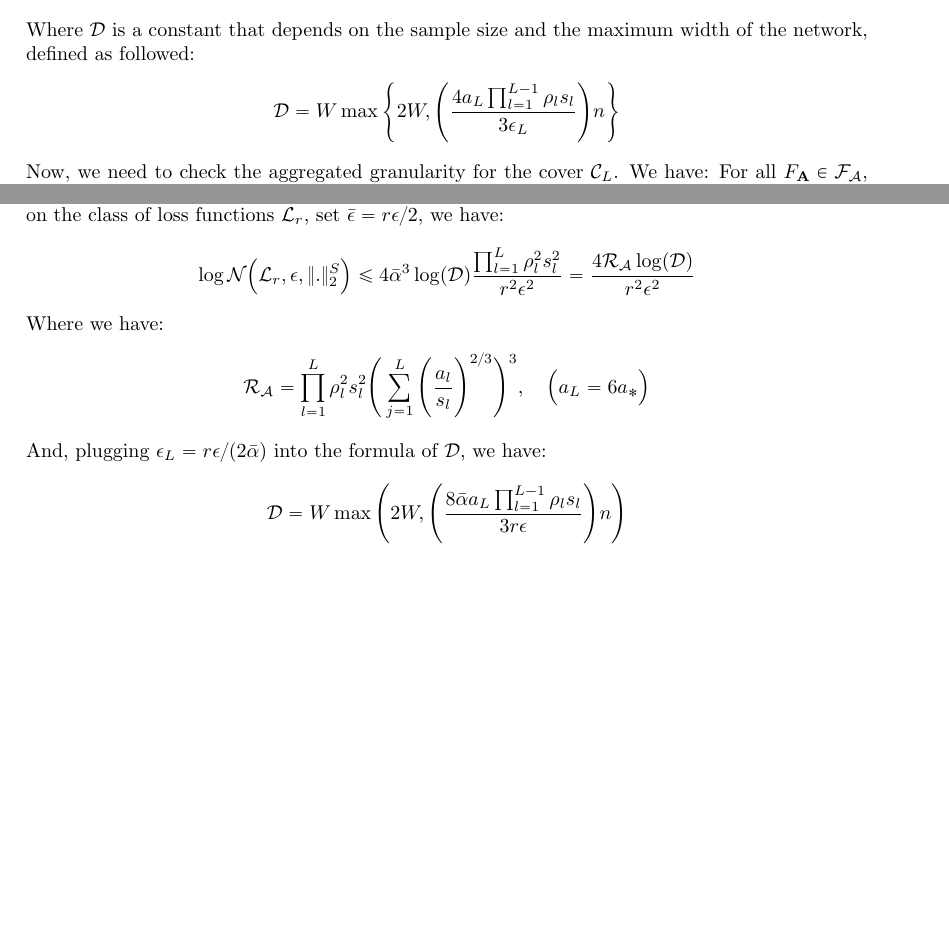
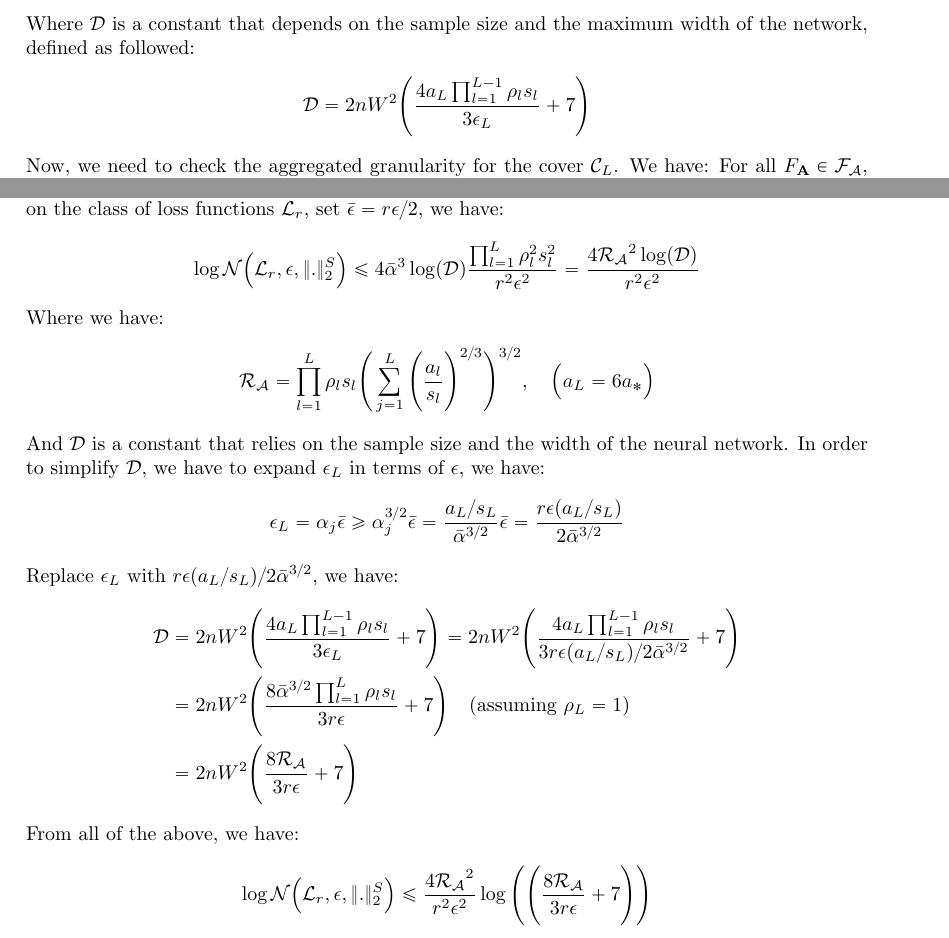
Before and after one commit to hieubkvn123/-NOTES-Statistical-Learning-Theory, a LaTeX paper (main.tex, which reads sections/main/appendices/appendix_ramp_loss_of_nn_rc.tex): two parts of pages 103 and 104 of 107, joined at a grey line, cut so that both start at the same text, the shorter picture padded with empty space. Compiled offline with pdfLaTeX.

Commit message:
Checkpoint

```diff
--- a/sections/main/appendices/appendix_ramp_loss_of_nn_rc.tex
+++ b/sections/main/appendices/appendix_ramp_loss_of_nn_rc.tex
@@ -476,11 +476,10 @@
 
 \noindent Where $\mathcal{D}$ is a constant that depends on the sample size and the maximum width of the network, defined as followed:
 \begin{align*}
-    \mathcal{D} = W\max\biggCurl{
-        2W, \biggRound{
-            \frac{4a_L\prod_{l=1}^{L-1}\rho_ls_l}{3\epsilon_L}
-        }n
-    }
+    \mathcal{D} =
+        2nW^2\biggRound{
+            \frac{4a_L \prod_{l=1}^{L-1}\rho_ls_l}{3\epsilon_L} + 7
+        }
 \end{align*}
 
 \noindent Now, we need to check the aggregated granularity for the cover $\mathcal{C}_L$. We have: For all $F_\vecbf{A}\in\F_\mathcal{A}$, there exists $\vecbf{\bar A}\in\mathcal{C}_L$ such that:
@@ -527,23 +526,43 @@
 \begin{align*}
     \log\mathcal{N}\bigRound{
         \mathcal{L}_r, \epsilon, \|.\|_2^S
-    } &\le 4\bar\alpha^3\log(\mathcal{D})\frac{\prod_{l=1}^L\rho_l^2s_l^2}{r^2\epsilon^2} = \frac{4\mathcal{R_A}\log(\mathcal{D})}{r^2\epsilon^2}
+    } &\le 4\bar\alpha^3\log(\mathcal{D})\frac{\prod_{l=1}^L\rho_l^2s_l^2}{r^2\epsilon^2} = \frac{4\mathcal{R_A}^2\log(\mathcal{D})}{r^2\epsilon^2}
 \end{align*}
 
 \noindent Where we have:
 \begin{align*}
-    \mathcal{R_A} = \prod_{l=1}^L\rho_l^2s_l^2 \biggRound{
+    \mathcal{R_A} = \prod_{l=1}^L\rho_ls_l \biggRound{
         \sum_{j=1}^L \biggRound{
             \frac{a_l}{s_l}
         }^{2/3}
-    }^3, \ \ \ \bigRound{a_L = 6a_*}
+    }^{3/2}, \ \ \ \bigRound{a_L = 6a_*}
 \end{align*}
 
-\noindent And, plugging $\epsilon_L=r\epsilon/(2\bar\alpha)$ into the formula of $\mathcal{D}$, we have:
+\noindent And $\mathcal{D}$ is a constant that relies on the sample size and the width of the neural network. In order to simplify $\mathcal{D}$, we have to expand $\epsilon_L$ in terms of $\epsilon$, we have:
 \begin{align*}
-    \mathcal{D} = W\max\biggRound{
-        2W, \biggRound{
-            \frac{8\bar\alpha a_L\prod_{l=1}^{L-1}\rho_ls_l}{3r\epsilon}
-        }n
+    \epsilon_L &= \alpha_j \bar\epsilon \ge \alpha_j^{3/2}\bar\epsilon = \frac{a_L/s_L}{\bar\alpha^{3/2}}\bar\epsilon = \frac{r\epsilon(a_L/s_L)}{2\bar\alpha^{3/2}}
+\end{align*}
+
+\noindent Replace $\epsilon_L$ with ${r\epsilon(a_L/s_L)}/{2\bar\alpha^{3/2}}$, we have:
+\begin{align*}
+    \mathcal{D} &= 2nW^2\biggRound{
+        \frac{4a_L\prod_{l=1}^{L-1}\rho_ls_l}{3\epsilon_L} + 7
+    } = 2nW^2\biggRound{
+        \frac{4a_L\prod_{l=1}^{L-1}\rho_ls_l}{3r\epsilon(a_L/s_L)/2\bar\alpha^{3/2}} + 7
+    } \\
+    &= 2nW^2\biggRound{
+        \frac{8\bar\alpha^{3/2}\prod_{l=1}^L \rho_ls_l}{3r\epsilon} + 7
+    } \ \ \ (\text{assuming } \rho_L=1) \\
+    &= 2nW^2\biggRound{
+        \frac{8\mathcal{R_A}}{3r\epsilon} + 7
     }
 \end{align*}
+
+\noindent From all of the above, we have:
+\begin{align*}
+    \log\mathcal{N}\bigRound{\mathcal{L}_r, \epsilon, \|.\|_2^S} \le \frac{4\mathcal{R_A}^2}{r^2\epsilon^2}\log\biggRound{
+        \biggRound{
+            \frac{8\mathcal{R_A}}{3r\epsilon} + 7
+        }
+    }
+\end{align*}
```
Also changed, not shown: output/main.pdf.
